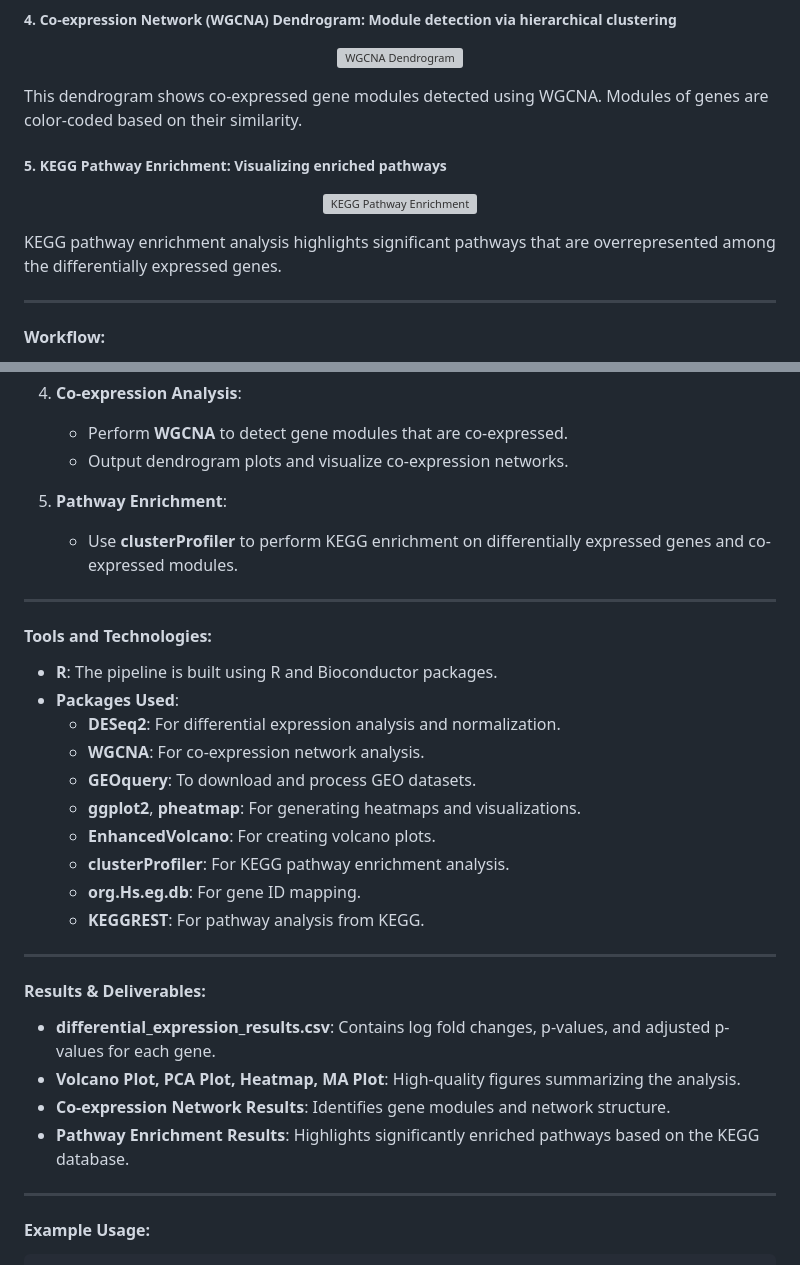
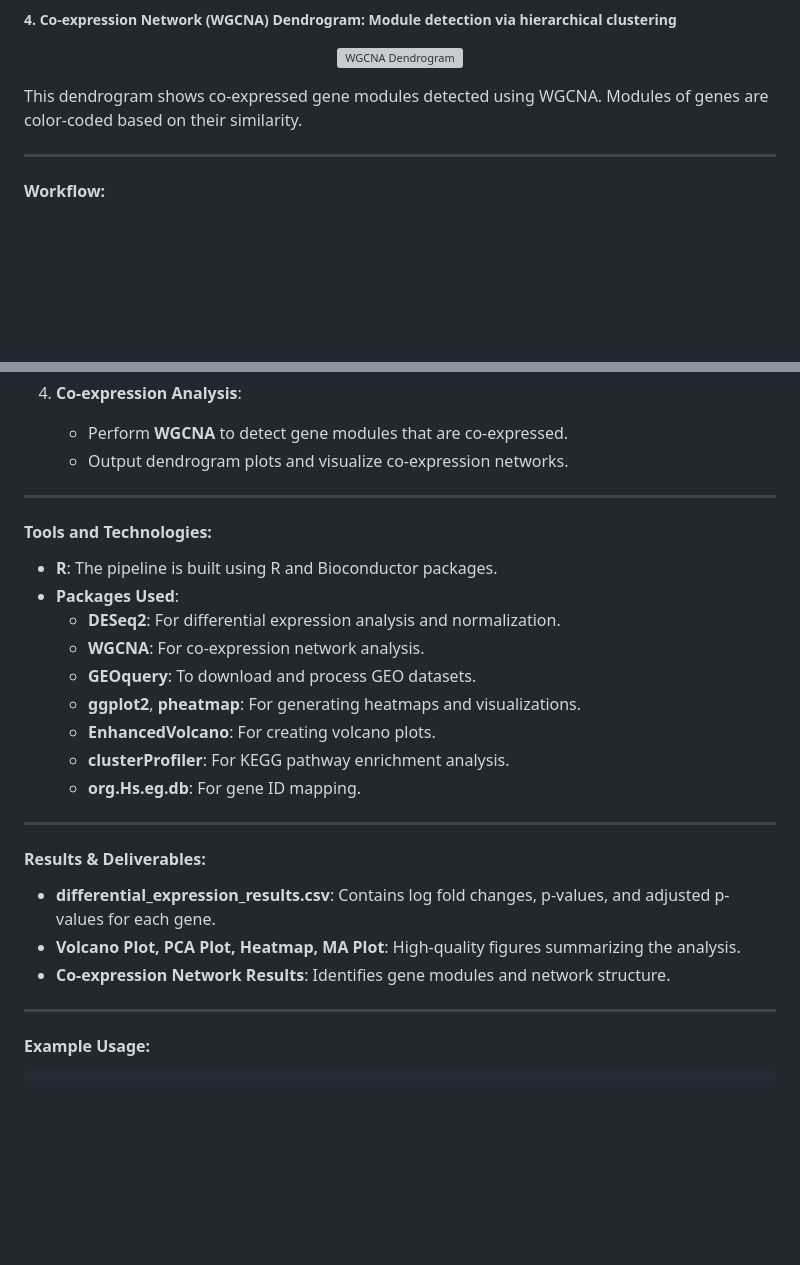
Before and after one commit to ParthDoshi97/Rna-seq_DE_gene_CO_expression, a Markdown page: README.md, 2 parts joined by grey strips. Rendered like a GitHub page; blank space fills up the shorter version; grey boxes are pictures that could not be loaded.

```diff
--- a/README.md
+++ b/README.md
@@ -47,14 +47,6 @@ The MA plot visualizes log2 fold changes against the mean expression for all gen
 
 This dendrogram shows co-expressed gene modules detected using WGCNA. Modules of genes are color-coded based on their similarity.
 
-##### 5. **KEGG Pathway Enrichment**: Visualizing enriched pathways
-
-<p align="center">
-  <img src="path_to_kegg_plot.png" alt="KEGG Pathway Enrichment" width="400"/>
-</p>
-
-KEGG pathway enrichment analysis highlights significant pathways that are overrepresented among the differentially expressed genes.
-
 ---
 
 #### Workflow:
@@ -74,10 +66,6 @@ KEGG pathway enrichment analysis highlights significant pathways that are overre
 4. **Co-expression Analysis**:
    - Perform **WGCNA** to detect gene modules that are co-expressed.
    - Output dendrogram plots and visualize co-expression networks.
-
-5. **Pathway Enrichment**:
-   - Use **clusterProfiler** to perform KEGG enrichment on differentially expressed genes and co-expressed modules.
-
 ---
 
 #### Tools and Technologies:
@@ -90,7 +78,6 @@ KEGG pathway enrichment analysis highlights significant pathways that are overre
   - **EnhancedVolcano**: For creating volcano plots.
   - **clusterProfiler**: For KEGG pathway enrichment analysis.
   - **org.Hs.eg.db**: For gene ID mapping.
-  - **KEGGREST**: For pathway analysis from KEGG.
 
 ---
 
@@ -98,8 +85,6 @@ KEGG pathway enrichment analysis highlights significant pathways that are overre
 - **differential_expression_results.csv**: Contains log fold changes, p-values, and adjusted p-values for each gene.
 - **Volcano Plot, PCA Plot, Heatmap, MA Plot**: High-quality figures summarizing the analysis.
 - **Co-expression Network Results**: Identifies gene modules and network structure.
-- **Pathway Enrichment Results**: Highlights significantly enriched pathways based on the KEGG database.
-
 ---
 
 #### Example Usage:
```
